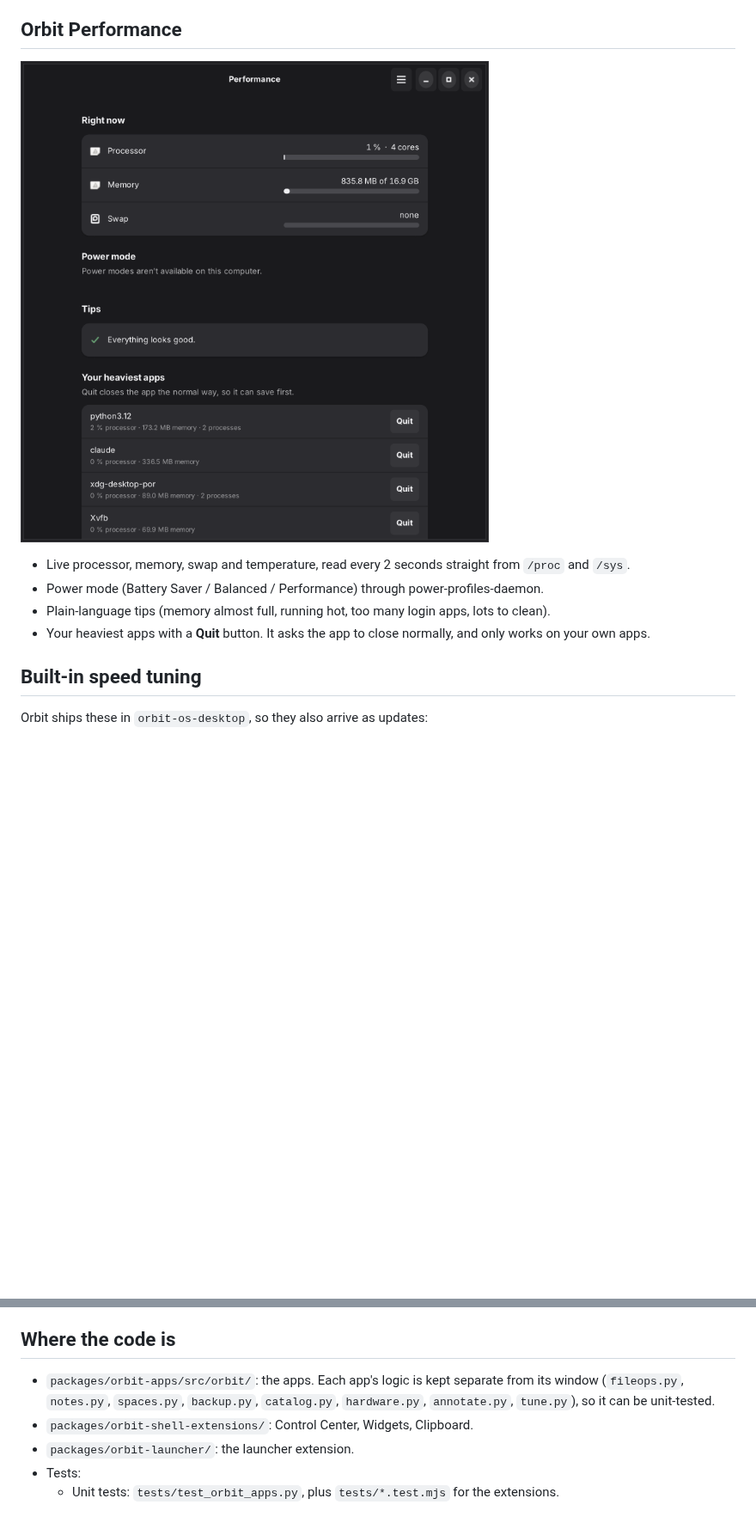
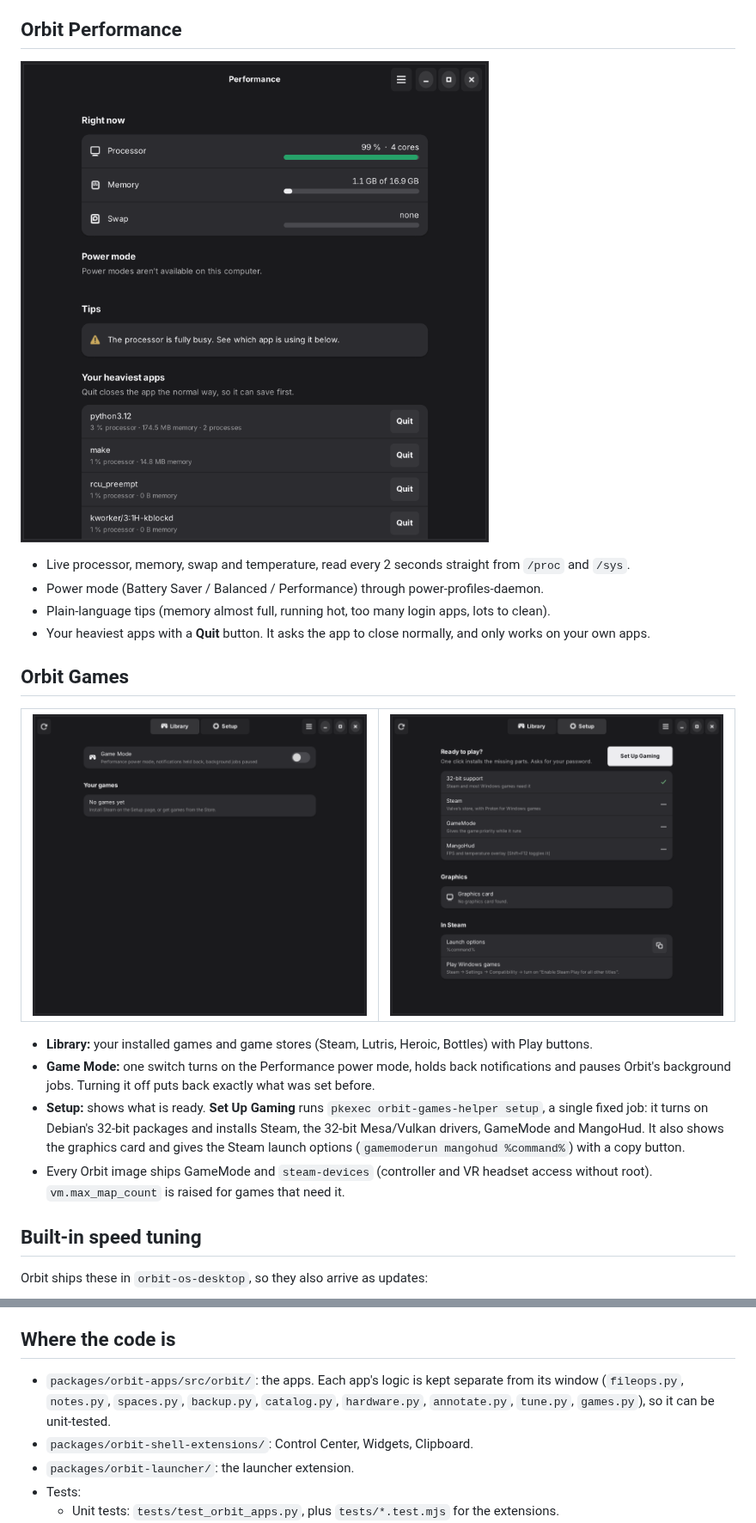
Before and after one commit to qitzblue2/OrbitOS, a Markdown page: APPS.md, 2 parts joined by grey strips. Shown at 86% size. Rendered like a GitHub page; pictures changed too: docs/screenshots/app-games-library.png (added), docs/screenshots/app-games-setup.png (added), docs/screenshots/app-performance.png; blank space fills up the shorter version.

```diff
--- a/APPS.md
+++ b/APPS.md
@@ -143,6 +143,15 @@ Every screenshot here is real:
 - Plain-language tips (memory almost full, running hot, too many login apps, lots to clean).
 - Your heaviest apps with a **Quit** button. It asks the app to close normally, and only works on your own apps.
 
+## Orbit Games
+| ![Library](docs/screenshots/app-games-library.png) | ![Setup](docs/screenshots/app-games-setup.png) |
+|---|---|
+
+- **Library:** your installed games and game stores (Steam, Lutris, Heroic, Bottles) with Play buttons.
+- **Game Mode:** one switch turns on the Performance power mode, holds back notifications and pauses Orbit's background jobs. Turning it off puts back exactly what was set before.
+- **Setup:** shows what is ready. **Set Up Gaming** runs `pkexec orbit-games-helper setup`, a single fixed job: it turns on Debian's 32-bit packages and installs Steam, the 32-bit Mesa/Vulkan drivers, GameMode and MangoHud. It also shows the graphics card and gives the Steam launch options (`gamemoderun mangohud %command%`) with a copy button.
+- Every Orbit image ships GameMode and `steam-devices` (controller and VR headset access without root). `vm.max_map_count` is raised for games that need it.
+
 ## Built-in speed tuning
 Orbit ships these in `orbit-os-desktop`, so they also arrive as updates:
 - Memory: zram first (`vm.swappiness=150`, `page-cluster=0`), folder metadata kept in cache, small write-back batches so copying to USB sticks doesn't stall the desktop, and `vm.max_map_count` raised for games.
@@ -176,7 +185,7 @@ Orbit ships these in `orbit-os-desktop`, so they also arrive as updates:
   - Only **pinned** items are saved to disk (`~/.local/share/orbit/clipboard.json`, readable only by you). Unpinned history disappears when you log out unless you turn on *remember across sessions*.
 
 ## Where the code is
-- `packages/orbit-apps/src/orbit/`: the apps. Each app's logic is kept separate from its window (`fileops.py`, `notes.py`, `spaces.py`, `backup.py`, `catalog.py`, `hardware.py`, `annotate.py`, `tune.py`), so it can be unit-tested.
+- `packages/orbit-apps/src/orbit/`: the apps. Each app's logic is kept separate from its window (`fileops.py`, `notes.py`, `spaces.py`, `backup.py`, `catalog.py`, `hardware.py`, `annotate.py`, `tune.py`, `games.py`), so it can be unit-tested.
 - `packages/orbit-shell-extensions/`: Control Center, Widgets, Clipboard.
 - `packages/orbit-launcher/`: the launcher extension.
 - Tests:
```
Also changed, not shown: 15 other files.
